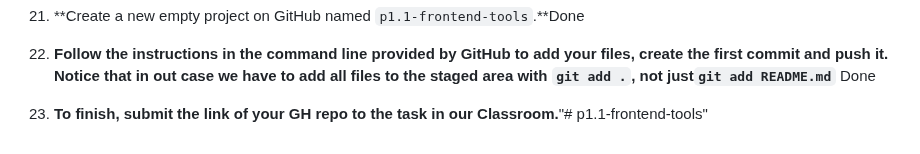
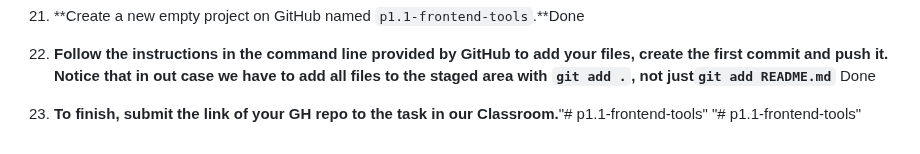
Before and after one commit to oscarcmn/p1.1-frontend-tools, a Markdown page: README.md, the part around the change. GitHub-like rendering.

```diff
--- a/README.md
+++ b/README.md
@@ -144,3 +144,4 @@ Ennumerate and explain each one of the files included in this repo.
 22. **Follow the instructions in the command line provided by GitHub to add your files, create the first commit and push it. Notice that in out case we have to add all files to the staged area with `git add .`, not just`git add README.md`**  Done
 
 23. **To finish, submit the link of your GH repo to the task in our Classroom.**"# p1.1-frontend-tools"
+"# p1.1-frontend-tools"
```
